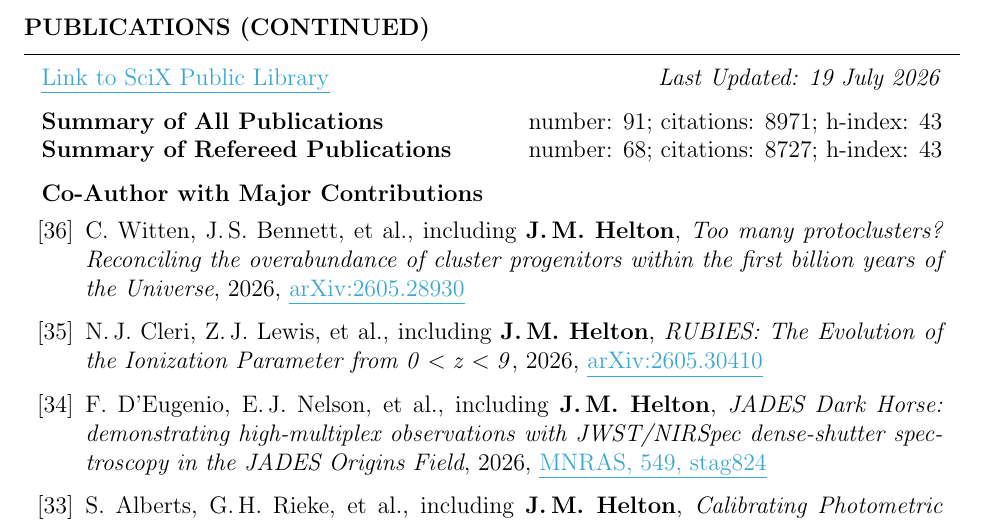
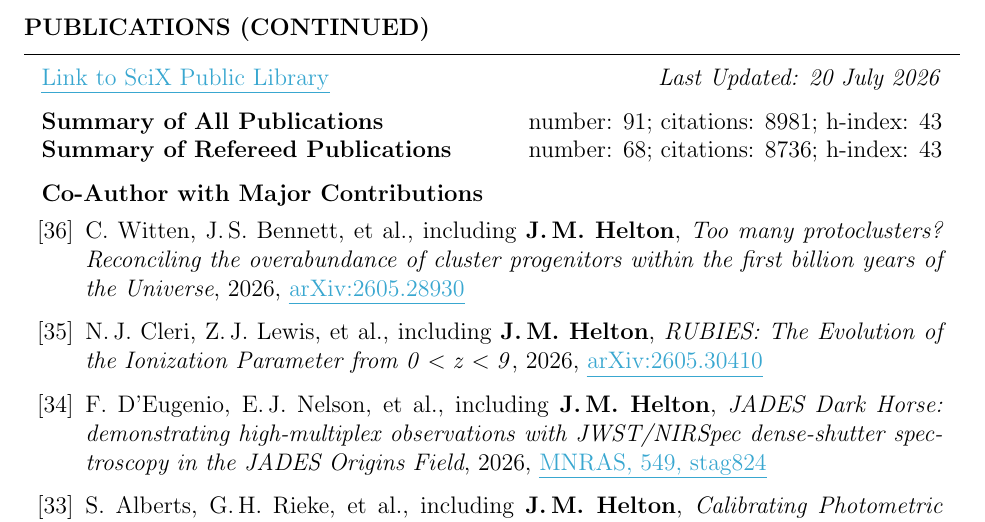
Before and after one commit to jakobhelton/jakobhelton.github.io, a LaTeX CV (assets/cv/JMH_CV.tex): part of page 6 of 12, cut so that both start at the same text. Compiled offline with pdfLaTeX.

Commit message:
chore: daily data update [2026-07-20]

```diff
--- a/assets/cv/JMH_CV.tex
+++ b/assets/cv/JMH_CV.tex
@@ -360,10 +360,10 @@ Prof. Marcia Rieke \hfill The University of Arizona \hfill \ \ \ \ \ \ \ \,\, \h
 
 \begin{rSection}{Publications (Continued)}
 
-\href{https://scixplorer.org/public-libraries/57nm1ouuTMusp62fvjiXYg}{\ul{Link to SciX Public Library}} \hfill \textit{Last Updated: 19 July 2026}
+\href{https://scixplorer.org/public-libraries/57nm1ouuTMusp62fvjiXYg}{\ul{Link to SciX Public Library}} \hfill \textit{Last Updated: 20 July 2026}
 
-\textbf{Summary of All Publications} \hfill number: $91$; citations: $8971$; h-index: $43$ \\
-\textbf{Summary of Refereed Publications} \hfill number: $68$; citations: $8727$; h-index: $43$
+\textbf{Summary of All Publications} \hfill number: $91$; citations: $8981$; h-index: $43$ \\
+\textbf{Summary of Refereed Publications} \hfill number: $68$; citations: $8736$; h-index: $43$
 
 %	CO-AUTHOR WITH MAJOR CONTRIBUTIONS PUBLICATIONS SECTION
 
```
Also changed, not shown: assets/cv/JMH_CV.tex (6 more changed lines), 2 other files.
